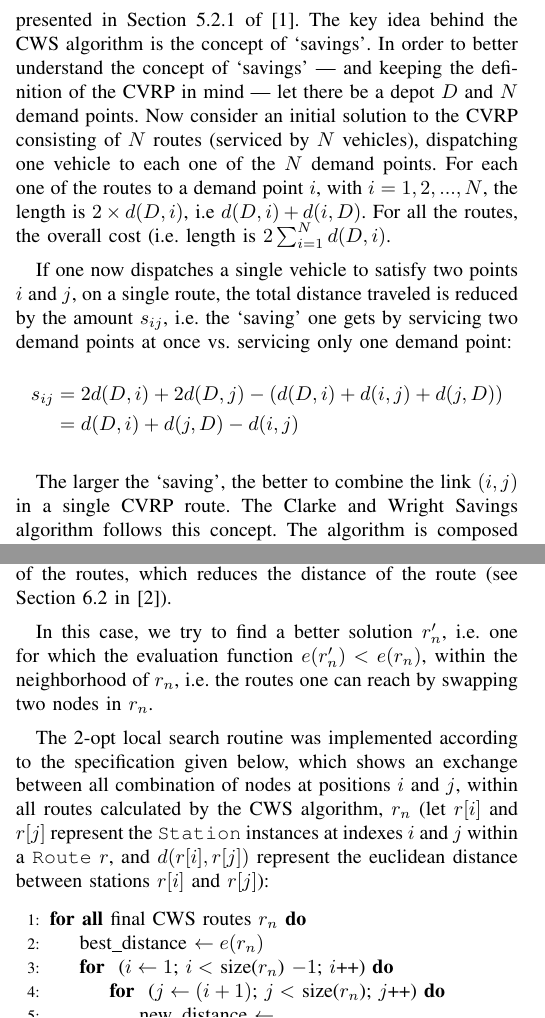
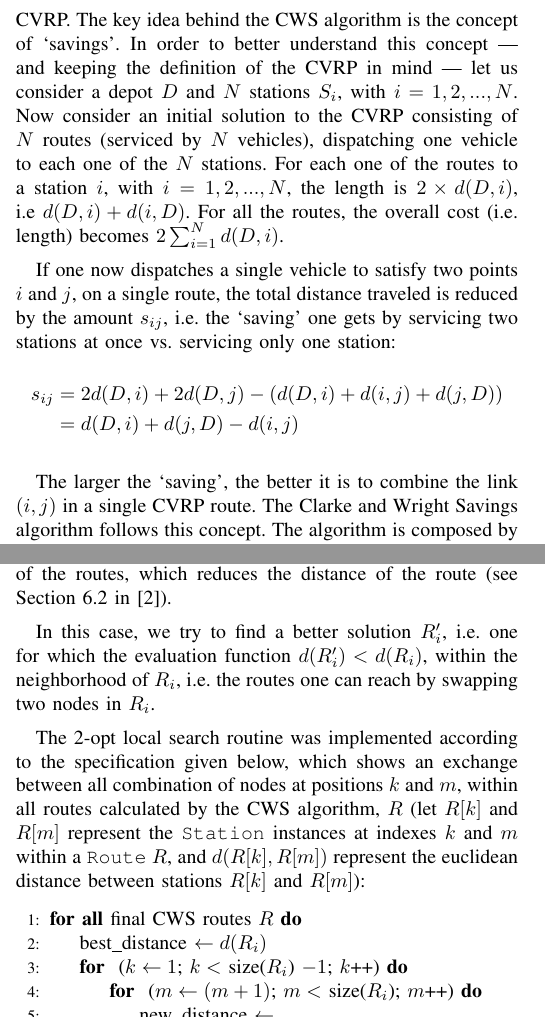
Before and after one commit to adamiaonr/decision-support-cvrp, a LaTeX paper (doc/report/ds.tex, which reads doc/report/intro.tex, doc/report/methodology.tex): two parts of the columns of pages 1 and 4 of 11 before the commit and two parts of the columns of pages 1 and 4 of 12 after it, joined at a grey line, cut so that both start at the same text. Compiled offline with pdfLaTeX.

Commit message:
Better explanation of 2-opt local search procedure.

```diff
--- a/doc/report/intro.tex
+++ b/doc/report/intro.tex
@@ -1,10 +1,10 @@
 \section{Introduction}
 \label{sec:intro}
 
-The Vehicle Routing Problem (VRP) is an important part in the areas of
+The Vehicle Routing Problem (VRP) plays an important part in the areas of
 Operations Research related with physical distribution and logistics. The VRP is
 associated with real-world applications concerned with the distribution of
-supplies between depots and demand points, using vehicles as transport for
+supplies between depots and demand points or stations, using vehicles as transport for
 those same supplies. Among the variations of the VRP is
 the Capacitated VRP (CVRP), which will be the object of study for the remainder
 of this paper.
@@ -12,15 +12,16 @@ of this paper.
 \subsection{Definition}
 \label{subsec:definition}
 
-Consider $N$ demand points in a given region, each requesting a
-quantity\slash demand $D_i$, with $i = 1, 2, ..., N$ of supplies to be
+Consider $N$ demand points or stations $S_i$, with $i = 1, 2, ..., N$, in a
+given region, each requesting a
+quantity\slash demand $\sigma_i$ of supplies to be
 delivered to it. The supplies are kept at a depot $D$, which also stations a
 fleet of transporting vehicles. Vehicles have equal maximum carrying capacities
 $C$. Each vehicle must start and finish its route at the depot $D$. The
 problem is to get a group of delivery routes from the depot $D$ to the $N$
-demand points, so that the total distance covered by the whole fleet of
-vehicles is minimized. One assumes the demands $D_i$ are less than the maximum
-capacity of each vehicle, and the whole quantity $D_i$ at a demand point $i$
+stations, so that the total distance covered by the whole fleet of
+vehicles is minimized. One assumes the demands $\sigma_i$ are less than the maximum
+capacity of each vehicle, and the whole quantity $\sigma_i$ at a station $i$
 must be satisfied by a single vehicle.\vertbreak
 
 Notice that the VRP reduces to a Traveling Salesman Problem (TSP) when the
@@ -32,21 +33,22 @@ of the VRP.
 \subsection{Constructive Heuristics for the CVRP}
 \label{subsec:constructive}
 
-One of the most widely known approaches to the CVRP problem is the Clarke Wright
-Savings (CWS) algorithm, as presented in Section 5.2.1 of~\cite{Toth2002}. The
+The Clarke Wright
+Savings (CWS) algorithm, as presented in Section 5.2.1 of~\cite{Toth2002},
+is a widely known approach to tackle CVRP. The
 key idea behind the CWS algorithm is the concept of `savings'. In order to
-better understand the concept of `savings' --- and keeping the definition of the
-CVRP in mind --- let there be a depot $D$ and $N$ demand points. Now consider an
+better understand this concept --- and keeping the definition of the
+CVRP in mind --- let us consider a depot $D$ and $N$ stations $S_i$, with $i = 1, 2, ..., N$. Now consider an
 initial solution to the CVRP consisting of $N$ routes (serviced by $N$ vehicles),
-dispatching one vehicle to each one of the $N$ demand points. For each one of
-the routes to a demand point $i$, with $i = 1, 2, ..., N$, the length is
+dispatching one vehicle to each one of the $N$ stations. For each one of
+the routes to a station $i$, with $i = 1, 2, ..., N$, the length is
 $2 \times d(D,i)$, i.e $d(D,i) + d(i,D)$. For all the routes, the overall cost (i.e.
-length is $2\sum_{i=1}^{N} d(D,i)$.\vertbreak
+length) becomes $2\sum_{i=1}^{N} d(D,i)$.\vertbreak
 
 If one now dispatches a single vehicle to satisfy two points $i$ and $j$, on a
 single route, the total distance traveled is reduced by the amount $s_{ij}$, i.e.
-the `saving' one gets by servicing two demand points at once vs. servicing only
-one demand point:
+the `saving' one gets by servicing two stations at once vs. servicing only
+one station:
 
 \begin{equation*}
 \begin{split}
@@ -55,7 +57,7 @@ s_{ij}  &= 2d(D,i) + 2d(D,j) - (d(D,i) + d(i,j) + d(j,D))\\
 \end{split}
 \end{equation*}\vertbreak
 
-The larger the `saving', the better to combine the link $(i,j)$ in a single
+The larger the `saving', the better it is to combine the link $(i,j)$ in a single
 CVRP route. The Clarke and Wright Savings algorithm follows this concept. The
 algorithm is composed by the following steps, as described in~\cite{Toth2002},
 section 5.2.1:
--- a/doc/report/methodology.tex
+++ b/doc/report/methodology.tex
@@ -225,27 +225,27 @@ version, as verified in the results given in Section~\ref{sec:results}.
 
 Given the results of the constructive heuristic obtained after a run of the CWS
 algorithm, we run a 2-opt local search heuristic over the results of each route
-$r_n$. This procedure is based on that described in~\cite{Psaraftis1983391,
+$R_i$. This procedure is based on that described in~\cite{Psaraftis1983391,
 Thangiahl1996}. Its objective is to remove crossings of links in a route, while
 preserving the orientation of the routes, which reduces the distance of the
 route (see Section 6.2 in~\cite{Michalewicz2004}).\vertbreak
 
-In this case, we try to find a better solution $r'_n$, i.e. one for which the
-evaluation function $e(r'_n) < e(r_n)$, within the neighborhood of $r_n$, i.e.
-the routes one can reach by swapping two nodes in $r_n$.\vertbreak
+In this case, we try to find a better solution $R'_i$, i.e. one for which the
+evaluation function $d(R'_i) < d(R_i)$, within the neighborhood of $R_i$, i.e.
+the routes one can reach by swapping two nodes in $R_i$.\vertbreak
 
 The 2-opt local search routine was implemented according to the specification
 given below, which shows an exchange between all combination of nodes at
-positions $i$ and $j$, within all routes calculated by the CWS algorithm,
-$r_n$ (let $r[i]$ and $r[j]$ represent the \verb+Station+ instances at indexes
-$i$ and $j$ within a \verb+Route+ $r$, and $d(r[i], r[j])$ represent the
-euclidean distance between stations $r[i]$ and $r[j]$):\vertbreak
+positions $k$ and $m$, within all routes calculated by the CWS algorithm,
+$R$ (let $R[k]$ and $R[m]$ represent the \verb+Station+ instances at indexes
+$k$ and $m$ within a \verb+Route+ $R$, and $d(R[k], R[m])$ represent the
+euclidean distance between stations $R[k]$ and $R[m]$):\vertbreak
 
 \begin{algorithmic}[1]
-\ForAll{final CWS routes $r_n$}
+\ForAll{final CWS routes $R$}
 
-    \State best\_distance $ \leftarrow e(r_n)$
+    \State best\_distance $ \leftarrow d(R_i)$
 
-    \For{ ($i \leftarrow 1$; $i <$ size($r_n$) $- 1$; $i$++)}
+    \For{ ($k \leftarrow 1$; $k <$ size($R_i$) $- 1$; $k$++)}
 
-        \For{ ($j \leftarrow (i + 1)$; $j <$ size($r_n$); $j$++)}
+        \For{ ($m \leftarrow (m + 1)$; $m <$ size($R_i$); $m$++)}
@@ -271,4 +271,4 @@ euclidean distance between stations $r[i]$ and $r[j]$):\vertbreak
 \end{algorithmic}\vertbreak
 
 After an initial evaluation of the potential gains of an exchange between
-nodes $i$ and $j$, if a lower cost $e(r'_n) < e(r_n)$ is detected, the
+nodes $k$ and $m$, if a lower cost $d(R'_i) < d(R_i)$ is detected, the
```
Also changed, not shown: doc/report/ds.pdf, doc/report/intro.tex (2 more changed lines), doc/report/methodology.tex (39 more changed lines).
